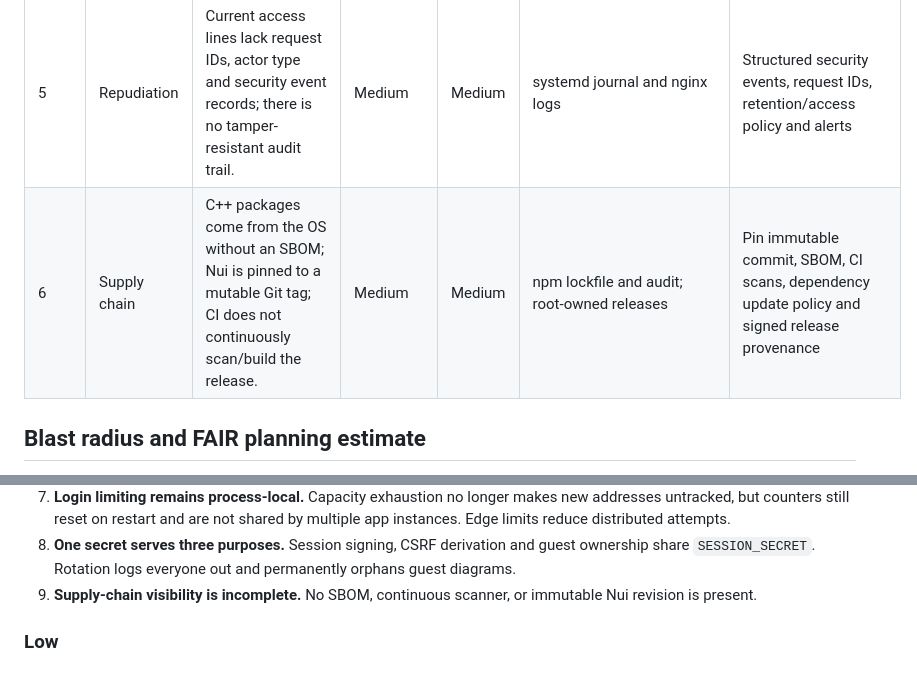
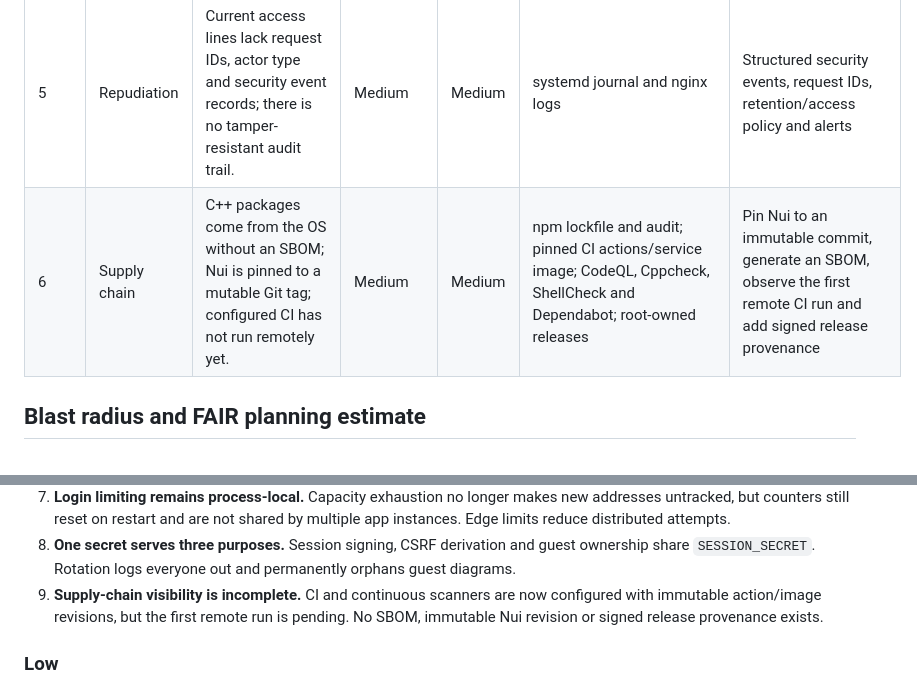
Before and after one commit to Alexandru2984/nuicpp, a Markdown page: docs/SECURITY_AUDIT.md, 2 parts joined by grey strips. GitHub-like rendering.

```diff
--- a/docs/SECURITY_AUDIT.md
+++ b/docs/SECURITY_AUDIT.md
@@ -65,7 +78,7 @@ expand public usage until the P0 controls in `ROADMAP.md` are complete.
 | 3 | Spoofing / elevation | Theft or forgery of the single admin session grants access to all diagrams. Stateless sessions have no individual revocation and one secret also derives guest ownership. | Low | High | HMAC cookies, Secure/HttpOnly/SameSite, PBKDF2, login throttles | `__Host-` cookie; server-side admin session revocation; MFA/passkey; split signing and ownership keys; alert on admin login |
 | 4 | Tampering | Concurrent saves overwrite one another or collide while assigning `MAX(version)+1`; no optimistic revision check warns the user. | Medium | Medium | Transactions and bounded version history | Row locking now; later add revision/ETag conflict detection and recovery UI |
 | 5 | Repudiation | Current access lines lack request IDs, actor type and security event records; there is no tamper-resistant audit trail. | Medium | Medium | systemd journal and nginx logs | Structured security events, request IDs, retention/access policy and alerts |
-| 6 | Supply chain | C++ packages come from the OS without an SBOM; Nui is pinned to a mutable Git tag; CI does not continuously scan/build the release. | Medium | Medium | npm lockfile and audit; root-owned releases | Pin immutable commit, SBOM, CI scans, dependency update policy and signed release provenance |
+| 6 | Supply chain | C++ packages come from the OS without an SBOM; Nui is pinned to a mutable Git tag; configured CI has not run remotely yet. | Medium | Medium | npm lockfile and audit; pinned CI actions/service image; CodeQL, Cppcheck, ShellCheck and Dependabot; root-owned releases | Pin Nui to an immutable commit, generate an SBOM, observe the first remote CI run and add signed release provenance |
 
 ## Blast radius and FAIR planning estimate
 
@@ -132,8 +145,9 @@ costs.
 8. **One secret serves three purposes.** Session signing, CSRF derivation and guest
    ownership share `SESSION_SECRET`. Rotation logs everyone out and permanently
    orphans guest diagrams.
-9. **Supply-chain visibility is incomplete.** No SBOM, continuous scanner, or
-    immutable Nui revision is present.
+9. **Supply-chain visibility is incomplete.** CI and continuous scanners are now
+   configured with immutable action/image revisions, but the first remote run is
+   pending. No SBOM, immutable Nui revision or signed release provenance exists.
 
 ### Low
 
```
Also changed, not shown: other parts of docs/SECURITY_AUDIT.md (+19 -6 lines), docs/ROADMAP.md (+21 -2 lines).
